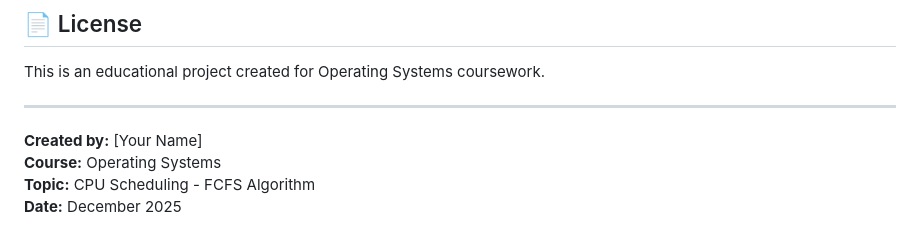
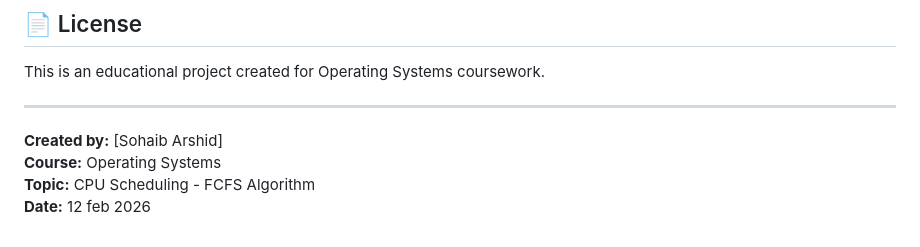
Before and after one commit to Sohaib-Arshid/Operating-System-scheduling-visualizer, a Markdown page: fcfs_scheduler/README.md, the part around the change. Rendered like a GitHub page.

Commit message:
Update author name and date in README

```diff
--- a/fcfs_scheduler/README.md
+++ b/fcfs_scheduler/README.md
@@ -268,7 +268,7 @@ This is an educational project created for Operating Systems coursework.
 
 ---
 
-**Created by:** [Your Name]
+**Created by:** [Sohaib Arshid]
 **Course:** Operating Systems
 **Topic:** CPU Scheduling - FCFS Algorithm
-**Date:** December 2025
+**Date:** 12 feb 2026
```
